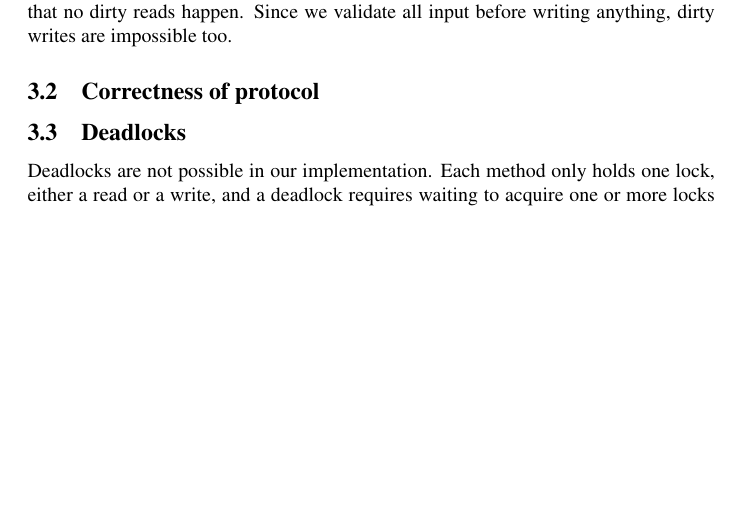
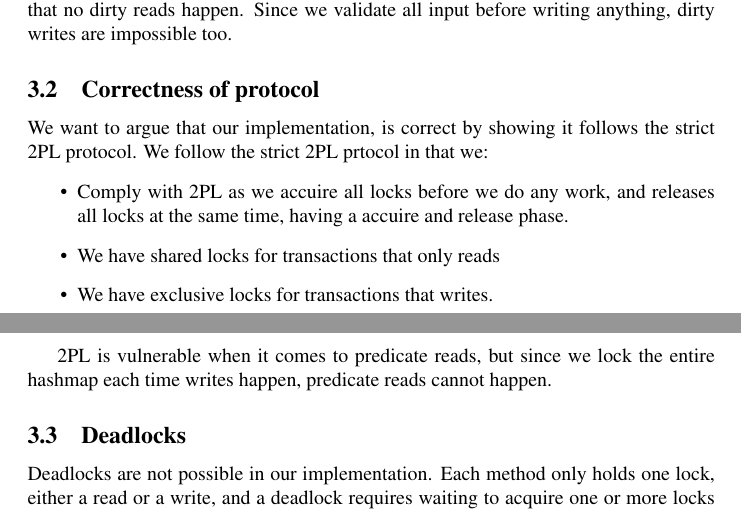
Before and after one commit to Gnurgen/ACS, a LaTeX problem sheet (assignment2_acs.tex): part of page 3 of 4 before the commit and two parts of pages 3 and 4 of 4 after it, the two joined at a grey line, cut so that both start at the same text, the shorter picture padded with empty space. Compiled offline with pdfLaTeX.

Commit message:
correctness part of report finished

```diff
--- a/assignment2_acs.tex
+++ b/assignment2_acs.tex
@@ -134,14 +134,22 @@ Since we only hold one lock at any point in any method, and that lock is release
 
 \subsection{Correctness of protocol}
 
+We want to argue that our implementation, is correct by showing it follows the strict 2PL protocol.
+We follow the strict 2PL prtocol in that we:
+\begin{itemize}
+\item Comply with 2PL as we accuire all locks before we do any work, and releases all locks at the same time, having a accuire and release phase.
+\item We have shared locks for transactions that only reads
+\item We have exclusive locks for transactions that writes.
+\end{itemize}
 
+2PL is vulnerable when it comes to predicate reads, but since we lock the entire hashmap each time writes happen, predicate reads cannot happen.
 
 \subsection{Deadlocks}
 
 Deadlocks are not possible in our implementation. Each method only holds one lock, either a read or a write, and a deadlock requires waiting to acquire one or more locks while holding one or more locks. Since each calll to the book store can at most be a series of calls, no thread can hold more than one lock, and that lock will be released before acquiring another, assuring deadlocks are impossible.
 
 \subsection{Scalability bottlenecks}
-%Our implementation adheres to strict two-phase locking.
+
 Because we have used blocking to implement cuncurency there is a scalability bottelneck in regards to the number of clients (transactions), when the transactions begin to conflict and block each.
 When the number of active transactions increase so will the amount of blocking and therefore the amount of delay, which means that throughput will increse more slowly than the number of active transactions.
 In our implementation, we keep locks for a relatively long periode of time and we lock the entire hashmap so the likelyhood of transactions having to wait is fairly big.
```
